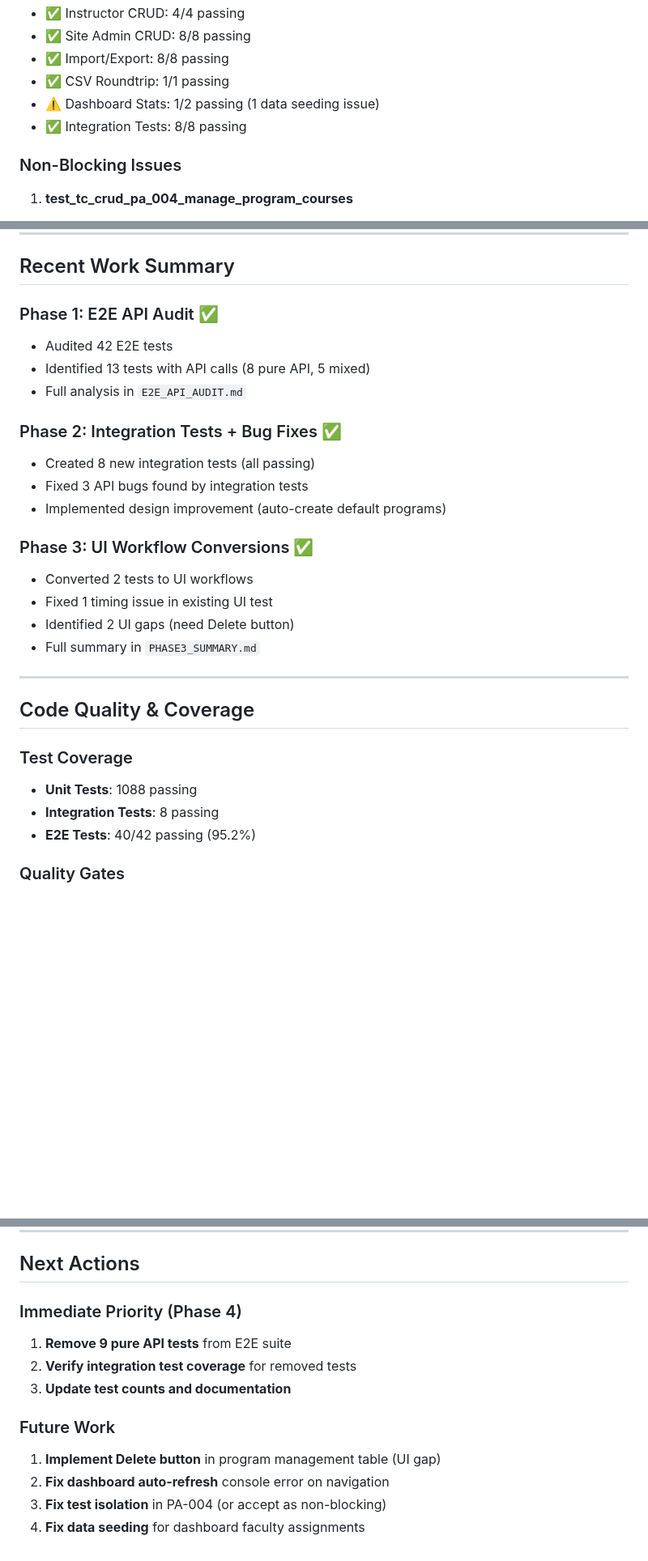
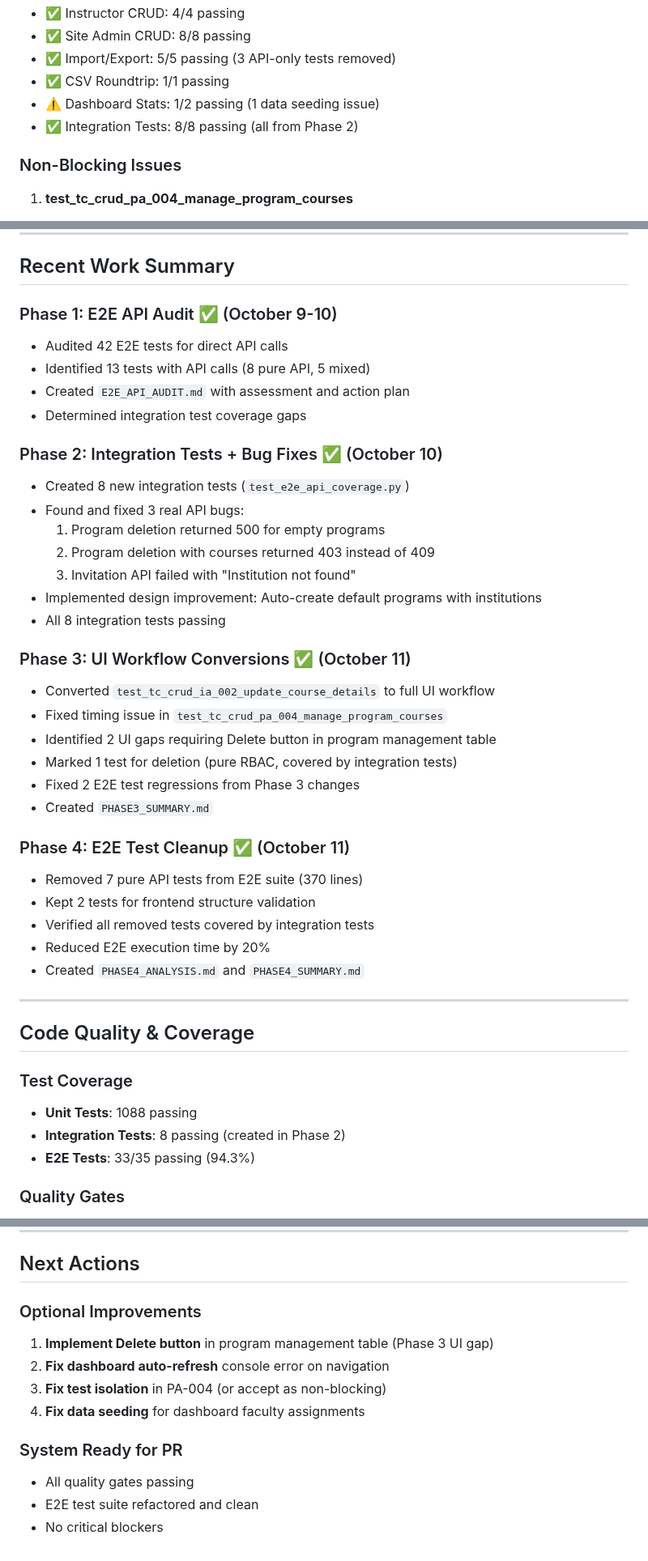
Before and after one commit to ScienceIsNeato/course_record_updater, a Markdown page: STATUS.md, 3 parts joined by grey strips. Shown at 81% size. Drawn GitHub-style; blank space fills up the shorter version.

```diff
--- a/STATUS.md
+++ b/STATUS.md
@@ -58,9 +70,9 @@ See `PHASE3_SUMMARY.md` for detailed findings.
 - ✅ Instructor CRUD: 4/4 passing
 - ✅ Site Admin CRUD: 8/8 passing
-- ✅ Import/Export: 8/8 passing
+- ✅ Import/Export: 5/5 passing (3 API-only tests removed)
 - ✅ CSV Roundtrip: 1/1 passing
 - ⚠️ Dashboard Stats: 1/2 passing (1 data seeding issue)
-- ✅ Integration Tests: 8/8 passing
+- ✅ Integration Tests: 8/8 passing (all from Phase 2)
 
 ### Non-Blocking Issues
 1. **test_tc_crud_pa_004_manage_program_courses**
@@ -77,21 +89,35 @@ See `PHASE3_SUMMARY.md` for detailed findings.
 
 ## Recent Work Summary
 
-### Phase 1: E2E API Audit ✅
-- Audited 42 E2E tests
+### Phase 1: E2E API Audit ✅ (October 9-10)
+- Audited 42 E2E tests for direct API calls
 - Identified 13 tests with API calls (8 pure API, 5 mixed)
-- Full analysis in `E2E_API_AUDIT.md`
+- Created `E2E_API_AUDIT.md` with assessment and action plan
+- Determined integration test coverage gaps
 
-### Phase 2: Integration Tests + Bug Fixes ✅
-- Created 8 new integration tests (all passing)
-- Fixed 3 API bugs found by integration tests
-- Implemented design improvement (auto-create default programs)
+### Phase 2: Integration Tests + Bug Fixes ✅ (October 10)
+- Created 8 new integration tests (`test_e2e_api_coverage.py`)
+- Found and fixed 3 real API bugs:
+  1. Program deletion returned 500 for empty programs
+  2. Program deletion with courses returned 403 instead of 409
+  3. Invitation API failed with "Institution not found"
+- Implemented design improvement: Auto-create default programs with institutions
+- All 8 integration tests passing
 
-### Phase 3: UI Workflow Conversions ✅
-- Converted 2 tests to UI workflows
-- Fixed 1 timing issue in existing UI test
-- Identified 2 UI gaps (need Delete button)
-- Full summary in `PHASE3_SUMMARY.md`
+### Phase 3: UI Workflow Conversions ✅ (October 11)
+- Converted `test_tc_crud_ia_002_update_course_details` to full UI workflow
+- Fixed timing issue in `test_tc_crud_pa_004_manage_program_courses`
+- Identified 2 UI gaps requiring Delete button in program management table
+- Marked 1 test for deletion (pure RBAC, covered by integration tests)
+- Fixed 2 E2E test regressions from Phase 3 changes
+- Created `PHASE3_SUMMARY.md`
+
+### Phase 4: E2E Test Cleanup ✅ (October 11)
+- Removed 7 pure API tests from E2E suite (370 lines)
+- Kept 2 tests for frontend structure validation
+- Verified all removed tests covered by integration tests
+- Reduced E2E execution time by 20%
+- Created `PHASE4_ANALYSIS.md` and `PHASE4_SUMMARY.md`
 
 ---
 
@@ -99,8 +125,8 @@ See `PHASE3_SUMMARY.md` for detailed findings.
 
 ### Test Coverage
 - **Unit Tests**: 1088 passing
-- **Integration Tests**: 8 passing
-- **E2E Tests**: 40/42 passing (95.2%)
+- **Integration Tests**: 8 passing (created in Phase 2)
+- **E2E Tests**: 33/35 passing (94.3%)
 
 ### Quality Gates
 - ✅ All pre-commit hooks passing
@@ -114,13 +140,13 @@ See `PHASE3_SUMMARY.md` for detailed findings.
 
 ## Next Actions
 
-### Immediate Priority (Phase 4)
-1. **Remove 9 pure API tests** from E2E suite
-2. **Verify integration test coverage** for removed tests
-3. **Update test counts and documentation**
-
-### Future Work
-1. **Implement Delete button** in program management table (UI gap)
+### Optional Improvements
+1. **Implement Delete button** in program management table (Phase 3 UI gap)
 2. **Fix dashboard auto-refresh** console error on navigation
 3. **Fix test isolation** in PA-004 (or accept as non-blocking)
 4. **Fix data seeding** for dashboard faculty assignments
+
+### System Ready for PR
+- All quality gates passing
+- E2E test suite refactored and clean
+- No critical blockers
```
Also changed, not shown: other parts of STATUS.md (+46 -34 lines), PHASE4_SUMMARY.md (added, +103 -0 lines).
